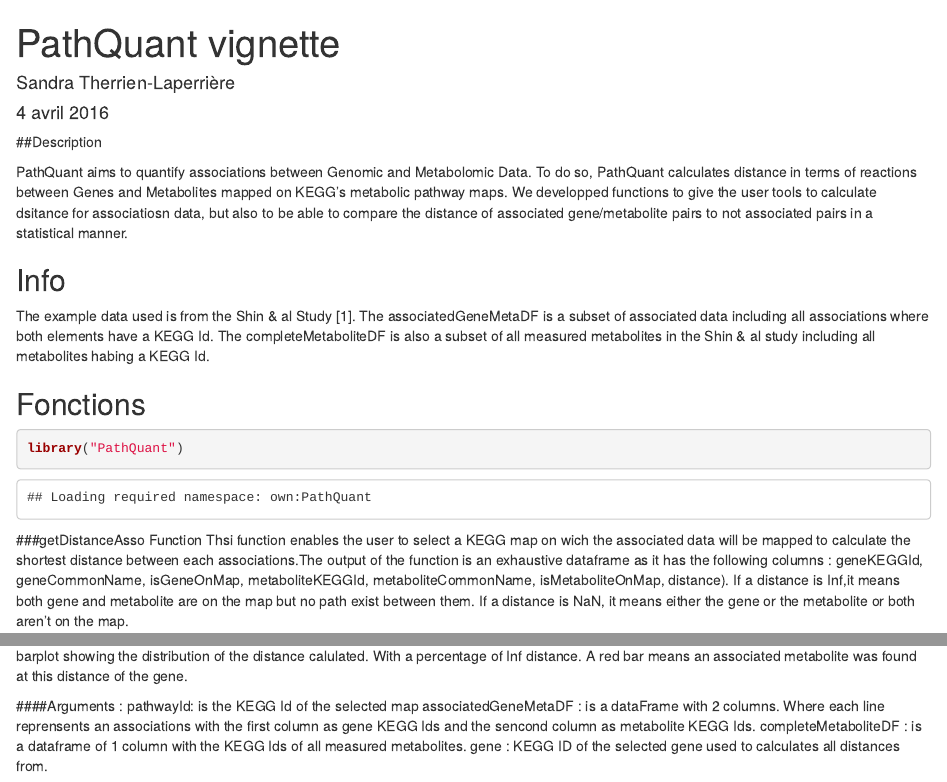
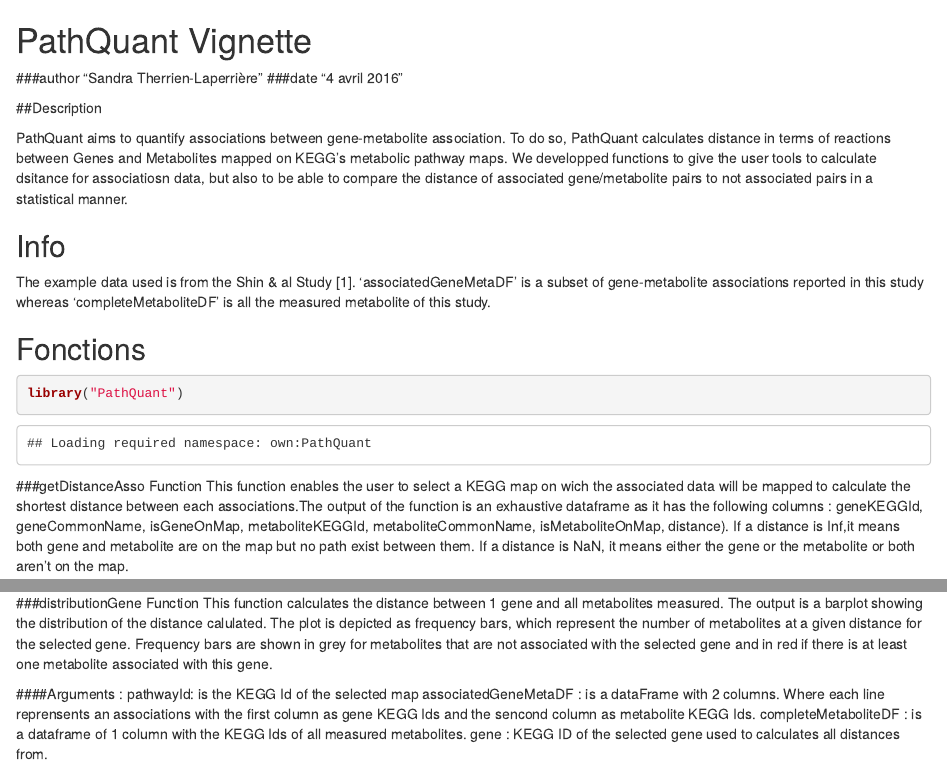
Before and after one commit to sandraTL/PathQuant, an R Markdown document (vignettes/vignette.Rmd): the page in a window 1100 px wide, from its top, and a second part further down, joined at a grey line. Rendered offline with R 4.5, knitr and Pandoc, with nearby package versions; some code elsewhere in the file could not run offline.

Commit message:
Updated Man files Description

````diff
--- a/vignettes/vignette.Rmd
+++ b/vignettes/vignette.Rmd
@@ -1,17 +1,12 @@
----
-title: "PathQuant vignette"
-author: "Sandra Therrien-Laperrière"
-date: "4 avril 2016"
-output: html_document
 
-vignette: |
-  %\VignetteIndexEntry{Vignette Title} %\VignetteEncoding{UTF-8} %\VignetteEngine{knitr::rmarkdown}
----
+# PathQuant Vignette
+###author "Sandra Therrien-Laperrière"
+###date "4 avril 2016"
 
 ##Description
 
-PathQuant aims to quantify associations between Genomic and
-Metabolomic Data. To do so, PathQuant calculates distance in terms of reactions
+PathQuant aims to quantify associations between gene-metabolite association.
+To do so, PathQuant calculates distance in terms of reactions
 between Genes and Metabolites mapped on KEGG's metabolic pathway maps. We
 developped functions to give the user tools to calculate dsitance for
 associatiosn data, but also to be able to compare the distance of associated
@@ -19,10 +14,8 @@
 
 ## Info
 
-The example data used is from the Shin & al Study [1]. The associatedGeneMetaDF
-is a subset of associated data including all associations where both elements
-have a KEGG Id. The completeMetaboliteDF is also a subset of all measured
-metabolites in the Shin & al study including all metabolites habing a KEGG Id.
+The example data used is from the Shin & al Study [1]. 'associatedGeneMetaDF'
+is a subset of gene-metabolite associations reported in this study whereas 'completeMetaboliteDF' is all the measured metabolite of this study.
 
 ## Fonctions
 
@@ -30,7 +23,7 @@
 library("PathQuant")
 ```
 ###getDistanceAsso Function
-Thsi function enables the user to select a KEGG map on wich the associated data
+This function enables the user to select a KEGG map on wich the associated data
 will be mapped to calculate the shortest distance between each associations.The
 output of the function is an exhaustive dataframe as it has the following
 columns : geneKEGGId, geneCommonName, isGeneOnMap, metaboliteKEGGId,
@@ -81,11 +74,10 @@
 ```
 
 
-###distanceGeneToAllMetabolite Function
+###distributionGene Function
 This function calculates the distance between 1 gene and
 all metabolites measured. The output is a barplot showing the distribution of
-the distance calulated. With a percentage of Inf distance. A red bar means an
-associated metabolite was found at this distance of the gene.
+the distance calulated. The plot is depicted as frequency bars, which represent the number of metabolites at a given distance for the selected gene. Frequency bars are shown in grey for metabolites that are not associated with the selected gene and in red if there is at least one metabolite associated with this gene.
 
 ####Arguments :
     pathwayId: is the KEGG Id of the selected map
````
Also changed, not shown: R/barplotFunction.R (+1 -2 lines), README.md, vignettes/vignette.Rmd (13 more changed lines), 2 other files.
